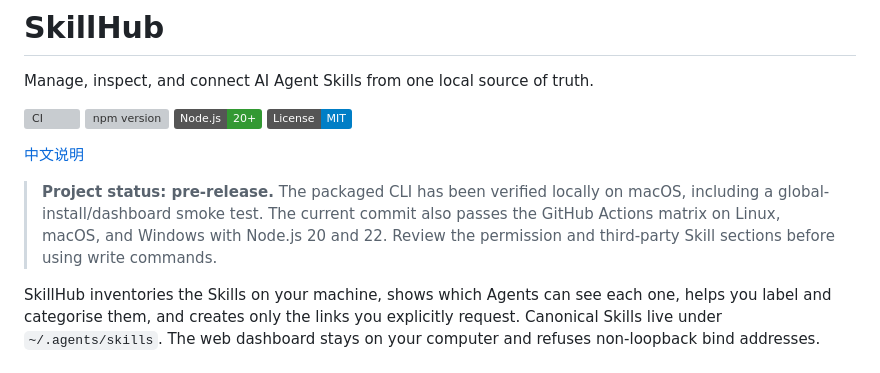
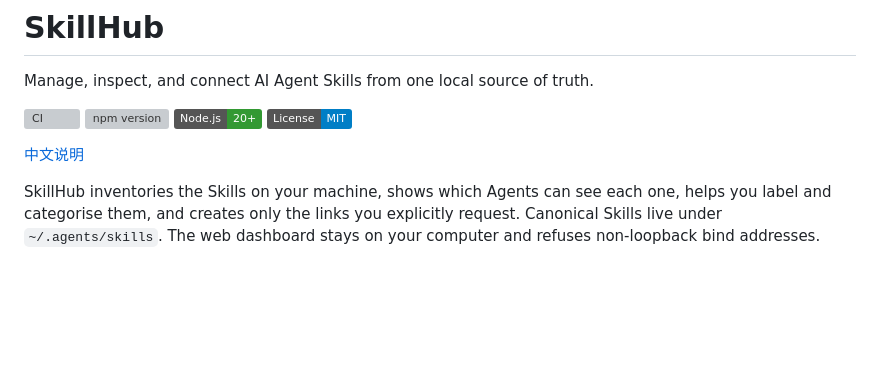
Before and after one commit to Vieeeeeee/skillhub, a Markdown page: README.md, the part around the change. GitHub-like rendering; badges without logos; blank space fills up the shorter version; grey boxes are pictures that could not be loaded.

```diff
--- a/README.md
+++ b/README.md
@@ -8,8 +8,6 @@ Manage, inspect, and connect AI Agent Skills from one local source of truth.
 [![License: MIT](https://img.shields.io/badge/License-MIT-blue.svg)](LICENSE)
 
 [中文说明](./README.zh-CN.md)
-
-> **Project status: pre-release.** The packaged CLI has been verified locally on macOS, including a global-install/dashboard smoke test. The current commit also passes the GitHub Actions matrix on Linux, macOS, and Windows with Node.js 20 and 22. Review the permission and third-party Skill sections before using write commands.
 
 SkillHub inventories the Skills on your machine, shows which Agents can see each one, helps you label and categorise them, and creates only the links you explicitly request. Canonical Skills live under `~/.agents/skills`. The web dashboard stays on your computer and refuses non-loopback bind addresses.
 
```
Also changed, not shown: README.zh-CN.md (+0 -2 lines).
